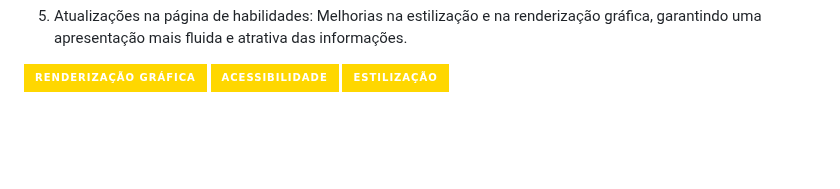
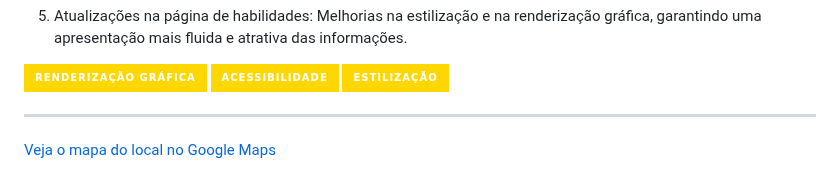
Before and after one commit to EricRochaGoncalves/EricRochaGoncalves, a Markdown page: README.md, the part around the change. Drawn GitHub-style; badges without logos; blank space fills up the shorter version.

Commit message:
Atualizar o README.md

```diff
--- a/README.md
+++ b/README.md
@@ -227,3 +227,7 @@ Eric Gonçalves
 ![Renderização Gráfica](https://img.shields.io/badge/Renderiza%C3%A7%C3%A3o_Gra%CC%81fica-FFD700?style=for-the-badge&logo=graphic-design&logoColor=black)
 ![Acessibilidade](https://img.shields.io/badge/Acessibilidade-FFD700?style=for-the-badge&logo=wheelchair&logoColor=black)
 ![Estilização](https://img.shields.io/badge/Estilizac%CC%A7a%CC%83o-FFD700?style=for-the-badge&logo=css3&logoColor=black)
+
+---
+
+[Veja o mapa do local no Google Maps](https://www.google.com/maps?q=local+do+mapa)
```
